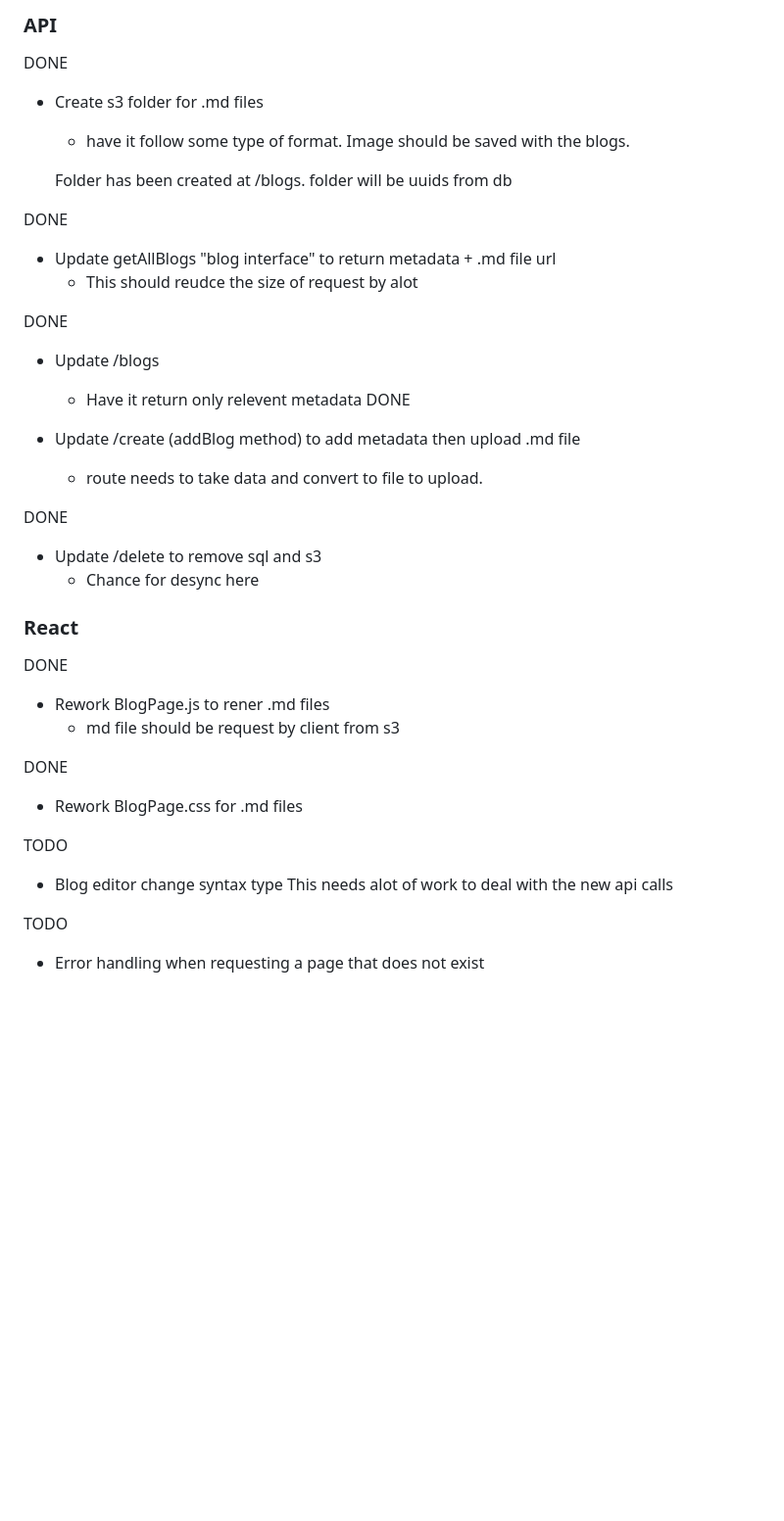
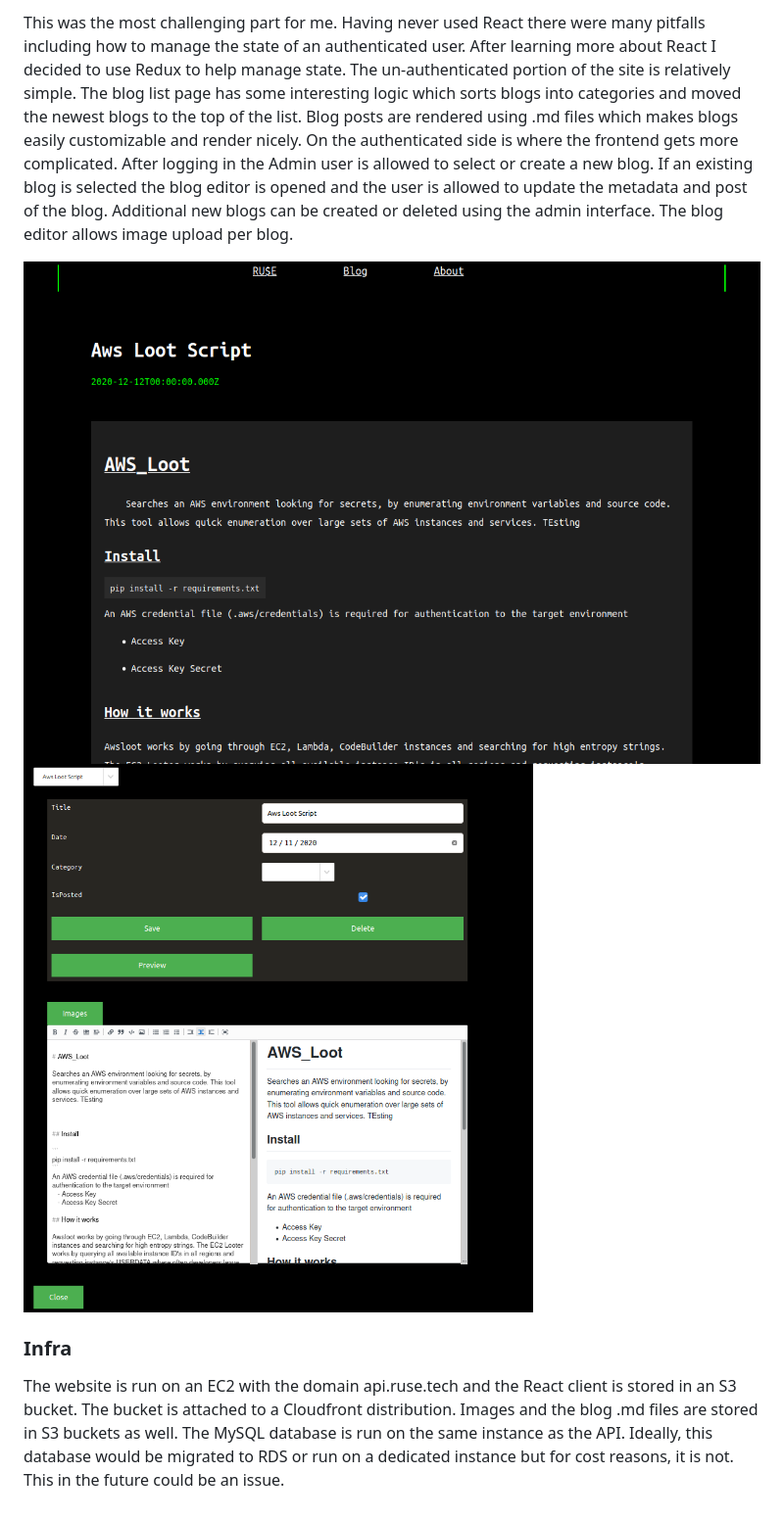
Before and after one commit to sebastian-mora/ruse_website, a Markdown page: READme.md, the part around the change printed below. Shown: that part at 98% size. GitHub-like rendering; pictures changed too: imgs/blog.png (added), imgs/edit.png (added); blank space fills up the shorter version.

```diff
--- a/READme.md
+++ b/READme.md
@@ -8,40 +21,9 @@ mysql will store metadata about blog but blog file (.md) will be stored in s3.
 
-### API
+This was the most challenging part for me. Having never used React there were many pitfalls including how to manage the state of an authenticated user. After learning more about React I decided to use Redux to help manage state. The un-authenticated portion of the site is relatively simple. The blog list page has some interesting logic which sorts blogs into categories and moved the newest blogs to the top of the list. Blog posts are rendered using .md files which makes blogs easily customizable and render nicely. On the authenticated side is where the frontend gets more complicated. After logging in the Admin user is allowed to select or create a new blog. If an existing blog is selected the blog editor is opened and the user is allowed to update the metadata and post of the blog. Additional new blogs can be created or deleted using the admin interface. The blog editor allows image upload per blog.
 
-DONE
-* Create s3 folder for .md files
-  - have it follow some type of format. Image should be saved with the blogs.
+![database](imgs/blog.png)
+![database](imgs/edit.png)
 
-  Folder has been created at /blogs. folder will be uuids from db
+### Infra
 
-DONE
-* Update getAllBlogs "blog interface" to return metadata + .md file url
-  - This should reudce the size of request by alot
-
-DONE
-* Update /blogs
-  - Have it return only relevent metadata
-DONE
-
-* Update /create (addBlog method) to add metadata then upload .md file
-  - route needs to take data and convert to file to upload.
-
-DONE
-* Update /delete to remove sql and s3
-  - Chance for desync here
-
-### React
-
-DONE
-* Rework BlogPage.js to rener .md files
-  - md file should be request by client from s3
-
-DONE
-* Rework BlogPage.css for .md files
-
-TODO
-* Blog editor change syntax type
-This needs alot of work to deal with the new api calls
-
-TODO
-* Error handling when requesting a page that does not exist
+The website is run on an EC2 with the domain api.ruse.tech and the React client is stored in an S3 bucket. The bucket is attached to a Cloudfront distribution. Images and the blog .md files are stored in S3 buckets as well. The MySQL database is run on the same instance as the API. Ideally, this database would be migrated to RDS or run on a dedicated instance but for cost reasons, it is not. This in the future could be an issue.
```
Also changed, not shown: other parts of READme.md (+17 -4 lines), imgs/db.png (added), imgs/homepage.png (added).
